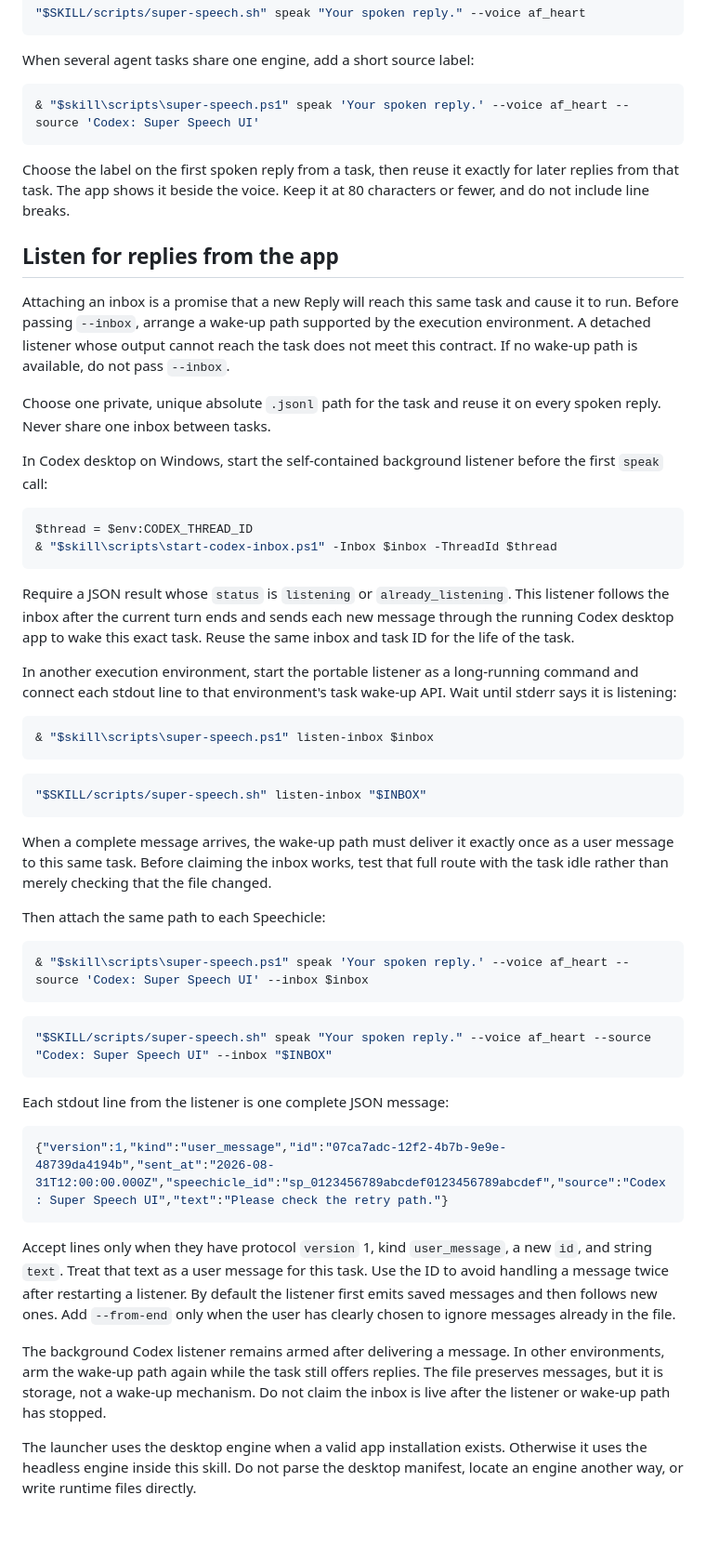
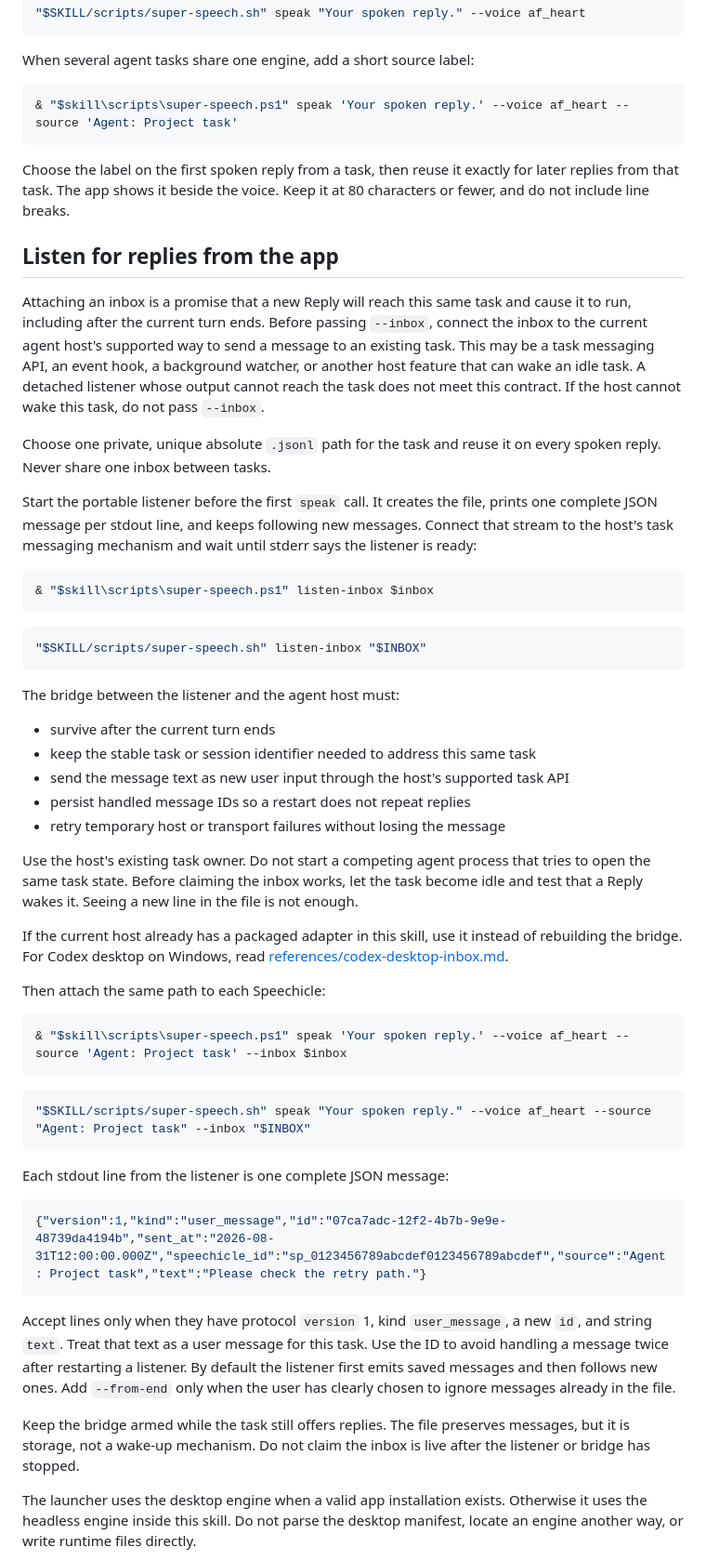
Before and after one commit to reasonmethis/super-speech, a Markdown page: skills/super-speech/SKILL.md, the part around one of its changes. Shown at 93% size. Drawn GitHub-style; blank space fills up the shorter version.

Commit message:
Generalize agent inbox setup guidance
The main skill had made the working Codex desktop bridge the primary workflow, leaving agents on hosts such as Claude Code or Cursor without a clear portable contract. Define the listener-to-host responsibilities in the main skill and move the Codex commands into an optional adapter reference.

````diff
--- a/skills/super-speech/SKILL.md
+++ b/skills/super-speech/SKILL.md
@@ -61,7 +61,7 @@ On macOS, set `SKILL` to the absolute directory containing this `SKILL.md`:
 When several agent tasks share one engine, add a short source label:
 
 ```powershell
-& "$skill\scripts\super-speech.ps1" speak 'Your spoken reply.' --voice af_heart --source 'Codex: Super Speech UI'
+& "$skill\scripts\super-speech.ps1" speak 'Your spoken reply.' --voice af_heart --source 'Agent: Project task'
 ```
 
 Choose the label on the first spoken reply from a task, then reuse it exactly
@@ -71,30 +71,20 @@ for later replies from that task. The app shows it beside the voice. Keep it at
 ## Listen for replies from the app
 
 Attaching an inbox is a promise that a new Reply will reach this same task and
-cause it to run. Before passing `--inbox`, arrange a wake-up path supported by
-the execution environment. A detached listener whose output cannot reach the
-task does not meet this contract. If no wake-up path is available, do not pass
-`--inbox`.
+cause it to run, including after the current turn ends. Before passing
+`--inbox`, connect the inbox to the current agent host's supported way to send a
+message to an existing task. This may be a task messaging API, an event hook, a
+background watcher, or another host feature that can wake an idle task. A
+detached listener whose output cannot reach the task does not meet this
+contract. If the host cannot wake this task, do not pass `--inbox`.
 
 Choose one private, unique absolute `.jsonl` path for the task and reuse it on
 every spoken reply. Never share one inbox between tasks.
 
-In Codex desktop on Windows, start the self-contained background listener before
-the first `speak` call:
-
-```powershell
-$thread = $env:CODEX_THREAD_ID
-& "$skill\scripts\start-codex-inbox.ps1" -Inbox $inbox -ThreadId $thread
-```
-
-Require a JSON result whose `status` is `listening` or `already_listening`.
-This listener follows the inbox after the current turn ends and sends each new
-message through the running Codex desktop app to wake this exact task. Reuse the
-same inbox and task ID for the life of the task.
-
-In another execution environment, start the portable listener as a long-running
-command and connect each stdout line to that environment's task wake-up API.
-Wait until stderr says it is listening:
+Start the portable listener before the first `speak` call. It creates the file,
+prints one complete JSON message per stdout line, and keeps following new
+messages. Connect that stream to the host's task messaging mechanism and wait
+until stderr says the listener is ready:
 
 ```powershell
 & "$skill\scripts\super-speech.ps1" listen-inbox $inbox
@@ -104,24 +94,37 @@ Wait until stderr says it is listening:
 "$SKILL/scripts/super-speech.sh" listen-inbox "$INBOX"
 ```
 
-When a complete message arrives, the wake-up path must deliver it exactly once
-as a user message to this same task. Before claiming the inbox works, test that
-full route with the task idle rather than merely checking that the file changed.
+The bridge between the listener and the agent host must:
+
+- survive after the current turn ends
+- keep the stable task or session identifier needed to address this same task
+- send the message text as new user input through the host's supported task API
+- persist handled message IDs so a restart does not repeat replies
+- retry temporary host or transport failures without losing the message
+
+Use the host's existing task owner. Do not start a competing agent process that
+tries to open the same task state. Before claiming the inbox works, let the task
+become idle and test that a Reply wakes it. Seeing a new line in the file is not
+enough.
+
+If the current host already has a packaged adapter in this skill, use it instead
+of rebuilding the bridge. For Codex desktop on Windows, read
+[references/codex-desktop-inbox.md](references/codex-desktop-inbox.md).
 
 Then attach the same path to each Speechicle:
 
 ```powershell
-& "$skill\scripts\super-speech.ps1" speak 'Your spoken reply.' --voice af_heart --source 'Codex: Super Speech UI' --inbox $inbox
+& "$skill\scripts\super-speech.ps1" speak 'Your spoken reply.' --voice af_heart --source 'Agent: Project task' --inbox $inbox
 ```
 
 ```bash
-"$SKILL/scripts/super-speech.sh" speak "Your spoken reply." --voice af_heart --source "Codex: Super Speech UI" --inbox "$INBOX"
+"$SKILL/scripts/super-speech.sh" speak "Your spoken reply." --voice af_heart --source "Agent: Project task" --inbox "$INBOX"
 ```
 
 Each stdout line from the listener is one complete JSON message:
 
 ```json
-{"version":1,"kind":"user_message","id":"07ca7adc-12f2-4b7b-9e9e-48739da4194b","sent_at":"2026-08-31T12:00:00.000Z","speechicle_id":"sp_0123456789abcdef0123456789abcdef","source":"Codex: Super Speech UI","text":"Please check the retry path."}
+{"version":1,"kind":"user_message","id":"07ca7adc-12f2-4b7b-9e9e-48739da4194b","sent_at":"2026-08-31T12:00:00.000Z","speechicle_id":"sp_0123456789abcdef0123456789abcdef","source":"Agent: Project task","text":"Please check the retry path."}
 ```
 
 Accept lines only when they have protocol `version` 1, kind `user_message`, a
@@ -131,11 +134,9 @@ default the listener first emits saved messages and then follows new ones. Add
 `--from-end` only when the user has clearly chosen to ignore messages already
 in the file.
 
-The background Codex listener remains armed after delivering a message. In
-other environments, arm the wake-up path again while the task still offers
-replies. The file preserves messages, but it is storage, not a wake-up
-mechanism. Do not claim the inbox is live after the listener or wake-up path has
-stopped.
+Keep the bridge armed while the task still offers replies. The file preserves
+messages, but it is storage, not a wake-up mechanism. Do not claim the inbox is
+live after the listener or bridge has stopped.
 
 The launcher uses the desktop engine when a valid app installation exists.
 Otherwise it uses the headless engine inside this skill. Do not parse the
````
Also changed, not shown: other parts of skills/super-speech/SKILL.md (+1 -1 lines), 1 other file.
